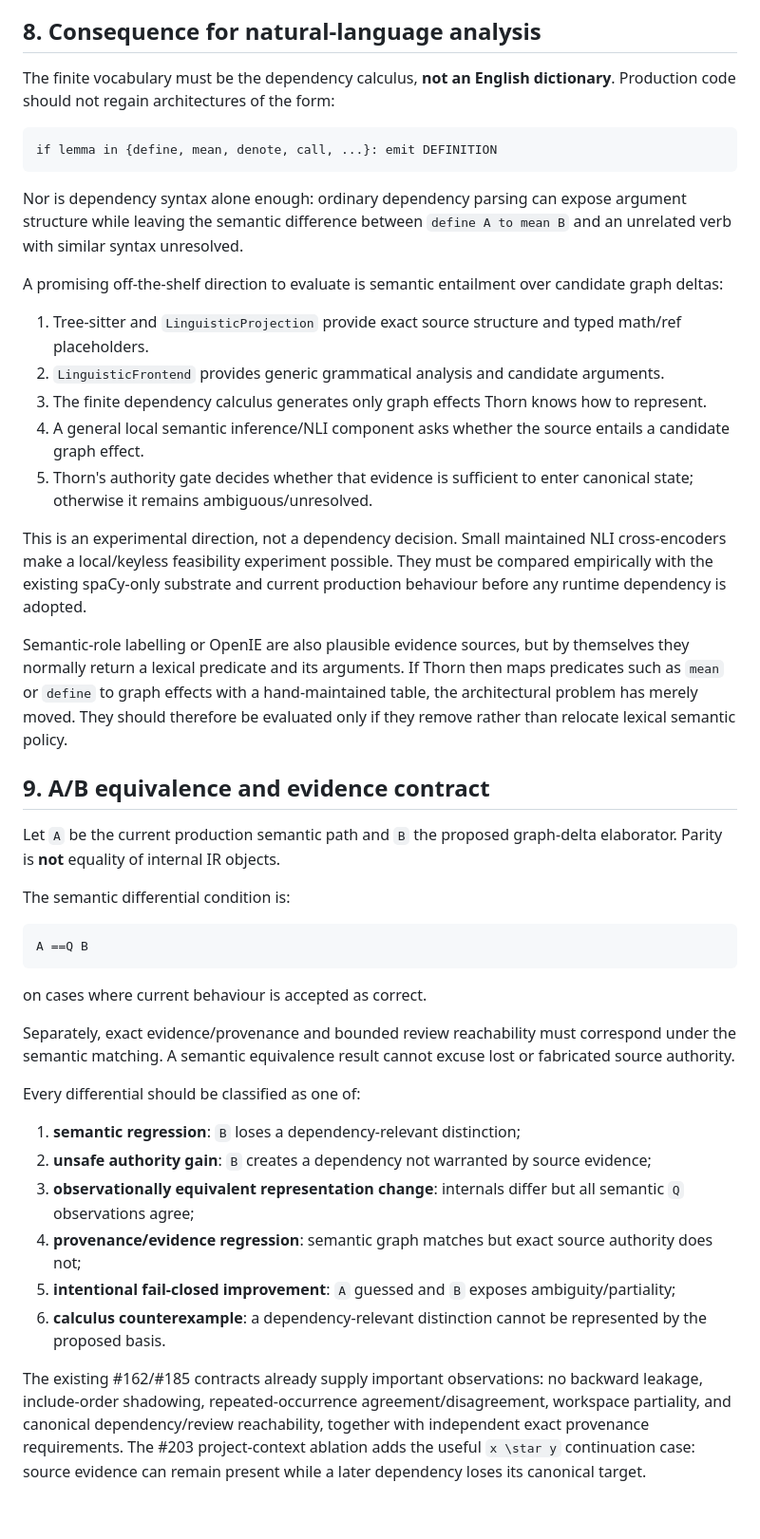
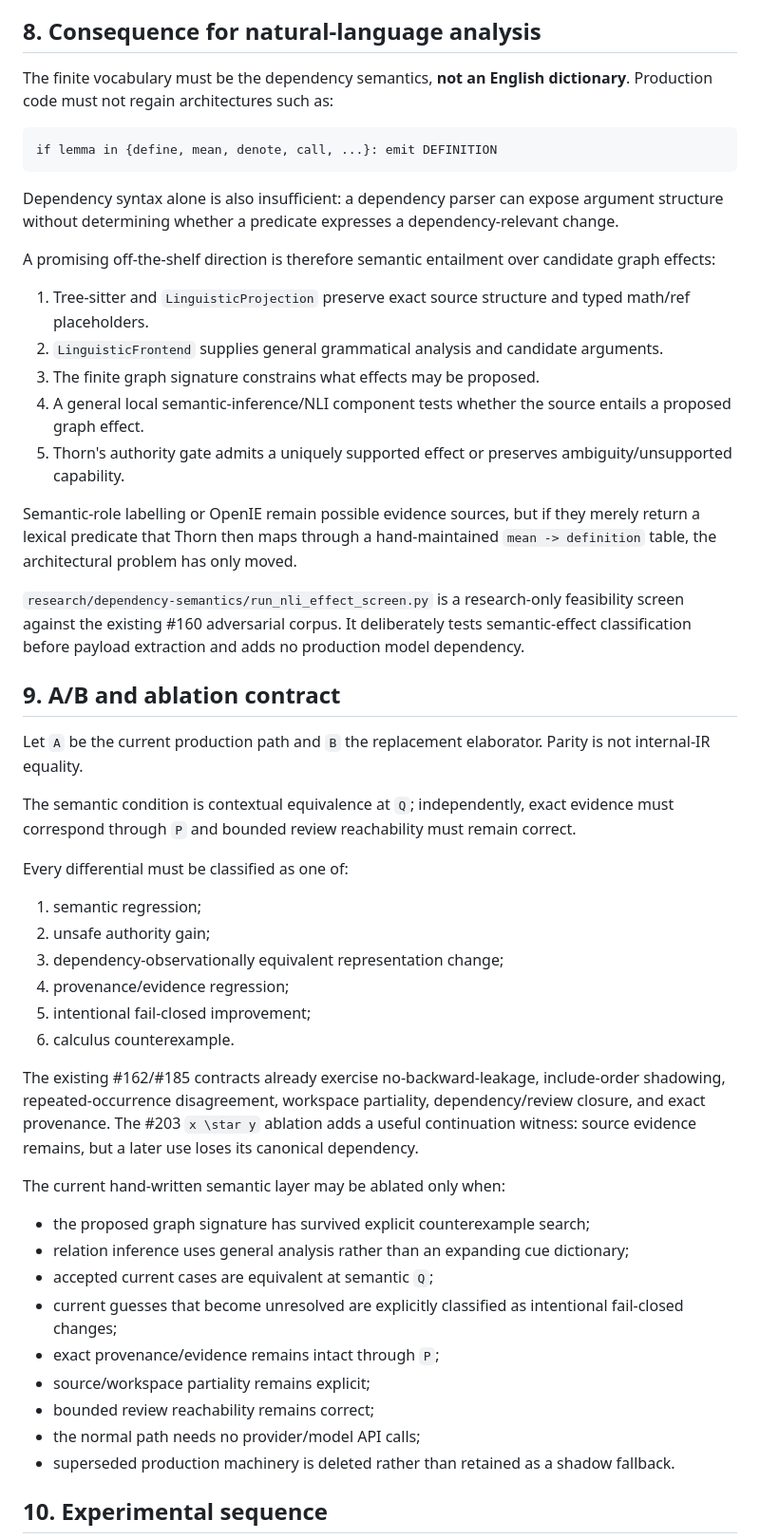
Before and after one commit to grantaj/thorn, a Markdown page: docs/proof-dependency-observational-semantics.md, the part around one of its changes. Shown at 95% size. GitHub-like rendering; blank space fills up the shorter version.

Commit message:
Define contextual equivalence on source histories

````diff
--- a/docs/proof-dependency-observational-semantics.md
+++ b/docs/proof-dependency-observational-semantics.md
@@ -419,72 +354,70 @@ not the final Thorn ontology.
 
 ## 8. Consequence for natural-language analysis
 
-The finite vocabulary must be the dependency calculus, **not an English dictionary**.
-Production code should not regain architectures of the form:
+The finite vocabulary must be the dependency semantics, **not an English dictionary**.
+Production code must not regain architectures such as:
 
 ```text
 if lemma in {define, mean, denote, call, ...}: emit DEFINITION
 ```
 
-Nor is dependency syntax alone enough: ordinary dependency parsing can expose argument
-structure while leaving the semantic difference between `define A to mean B` and an
-unrelated verb with similar syntax unresolved.
+Dependency syntax alone is also insufficient: a dependency parser can expose argument
+structure without determining whether a predicate expresses a dependency-relevant change.
 
-A promising off-the-shelf direction to evaluate is semantic entailment over candidate graph
-deltas:
+A promising off-the-shelf direction is therefore semantic entailment over candidate graph
+effects:
 
-1. Tree-sitter and `LinguisticProjection` provide exact source structure and typed math/ref
+1. Tree-sitter and `LinguisticProjection` preserve exact source structure and typed math/ref
    placeholders.
-2. `LinguisticFrontend` provides generic grammatical analysis and candidate arguments.
-3. The finite dependency calculus generates only graph effects Thorn knows how to represent.
-4. A general local semantic inference/NLI component asks whether the source entails a
-   candidate graph effect.
-5. Thorn's authority gate decides whether that evidence is sufficient to enter canonical
-   state; otherwise it remains ambiguous/unresolved.
+2. `LinguisticFrontend` supplies general grammatical analysis and candidate arguments.
+3. The finite graph signature constrains what effects may be proposed.
+4. A general local semantic-inference/NLI component tests whether the source entails a
+   proposed graph effect.
+5. Thorn's authority gate admits a uniquely supported effect or preserves
+   ambiguity/unsupported capability.
 
-This is an experimental direction, not a dependency decision. Small maintained NLI
-cross-encoders make a local/keyless feasibility experiment possible. They must be compared
-empirically with the existing spaCy-only substrate and current production behaviour before
-any runtime dependency is adopted.
+Semantic-role labelling or OpenIE remain possible evidence sources, but if they merely return
+a lexical predicate that Thorn then maps through a hand-maintained `mean -> definition`
+table, the architectural problem has only moved.
 
-Semantic-role labelling or OpenIE are also plausible evidence sources, but by themselves
-they normally return a lexical predicate and its arguments. If Thorn then maps predicates
-such as `mean` or `define` to graph effects with a hand-maintained table, the architectural
-problem has merely moved. They should therefore be evaluated only if they remove rather than
-relocate lexical semantic policy.
+`research/dependency-semantics/run_nli_effect_screen.py` is a research-only feasibility
+screen against the existing #160 adversarial corpus. It deliberately tests semantic-effect
+classification before payload extraction and adds no production model dependency.
 
-## 9. A/B equivalence and evidence contract
+## 9. A/B and ablation contract
 
-Let `A` be the current production semantic path and `B` the proposed graph-delta elaborator.
-Parity is **not** equality of internal IR objects.
+Let `A` be the current production path and `B` the replacement elaborator. Parity is not
+internal-IR equality.
 
-The semantic differential condition is:
+The semantic condition is contextual equivalence at `Q`; independently, exact evidence must
+correspond through `P` and bounded review reachability must remain correct.
 
-```text
-A ==Q B
-```
+Every differential must be classified as one of:
 
-on cases where current behaviour is accepted as correct.
+1. semantic regression;
+2. unsafe authority gain;
+3. dependency-observationally equivalent representation change;
+4. provenance/evidence regression;
+5. intentional fail-closed improvement;
+6. calculus counterexample.
 
-Separately, exact evidence/provenance and bounded review reachability must correspond under
-the semantic matching. A semantic equivalence result cannot excuse lost or fabricated
-source authority.
+The existing #162/#185 contracts already exercise no-backward-leakage, include-order
+shadowing, repeated-occurrence disagreement, workspace partiality, dependency/review closure,
+and exact provenance. The #203 `x \star y` ablation adds a useful continuation witness:
+source evidence remains, but a later use loses its canonical dependency.
 
-Every differential should be classified as one of:
+The current hand-written semantic layer may be ablated only when:
 
-1. **semantic regression**: `B` loses a dependency-relevant distinction;
-2. **unsafe authority gain**: `B` creates a dependency not warranted by source evidence;
-3. **observationally equivalent representation change**: internals differ but all semantic
-   `Q` observations agree;
-4. **provenance/evidence regression**: semantic graph matches but exact source authority does
-   not;
-5. **intentional fail-closed improvement**: `A` guessed and `B` exposes ambiguity/partiality;
-6. **calculus counterexample**: a dependency-relevant distinction cannot be represented by
-   the proposed basis.
+- the proposed graph signature has survived explicit counterexample search;
+- relation inference uses general analysis rather than an expanding cue dictionary;
+- accepted current cases are equivalent at semantic `Q`;
+- current guesses that become unresolved are explicitly classified as intentional fail-closed
+  changes;
+- exact provenance/evidence remains intact through `P`;
+- source/workspace partiality remains explicit;
+- bounded review reachability remains correct;
+- the normal path needs no provider/model API calls;
+- superseded production machinery is deleted rather than retained as a shadow fallback.
 
-The existing #162/#185 contracts already supply important observations: no backward leakage,
-include-order shadowing, repeated-occurrence agreement/disagreement, workspace partiality,
-and canonical dependency/review reachability, together with independent exact provenance
-requirements. The #203 project-context ablation adds the useful `x \star y` continuation
-case: source evidence can remain present while a later dependency loses its canonical target.
+## 10. Experimental sequence
 
````
Also changed, not shown: other parts of docs/proof-dependency-observational-semantics.md (+223 -320 lines).
